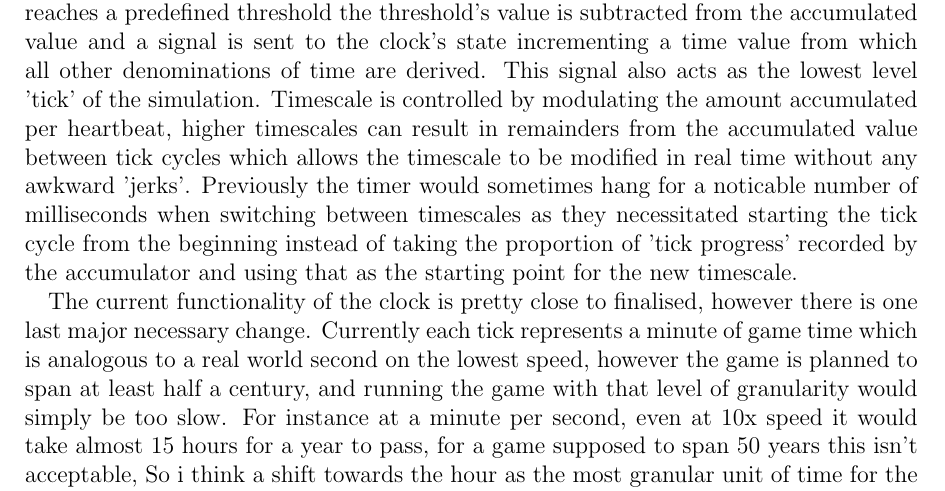
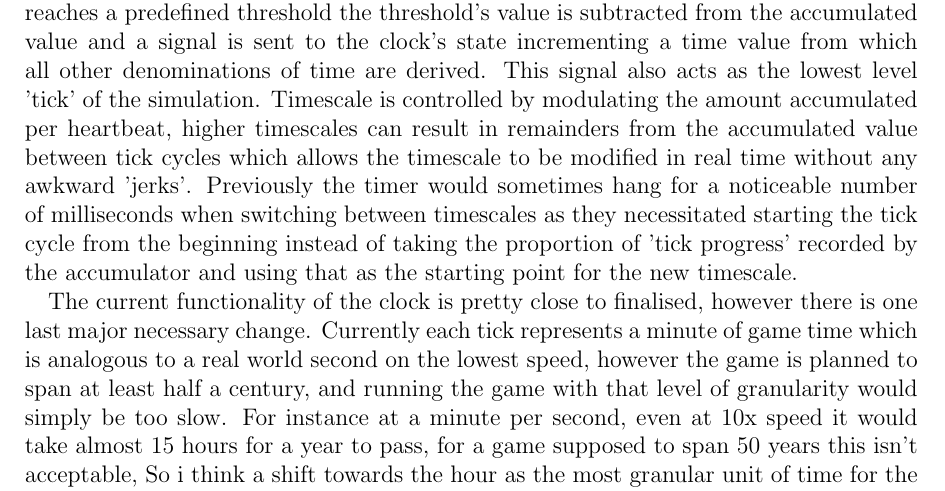
Before and after one commit to drakshall/Kernow-Miner, a LaTeX document (Notes/Documentation/KernowMinerBible.tex): part of page 14 of 21, cut so that both start at the same text. Compiled offline with pdfLaTeX.

Commit message:
Spelling mistake in bible

```diff
--- a/Notes/Documentation/KernowMinerBible.tex
+++ b/Notes/Documentation/KernowMinerBible.tex
@@ -85,7 +85,7 @@
 	\chapter{Backend}
 	\section{Simulation}
 	\subsection{Clock}
-	The clock involves 3 components, a Godot Timer object, an API contained in the orchestrator node, and a record of the clock's state held by the model obfuscated behind the orchestrator. The clock works by the Godot Timer sending a heartbeat signal on a predefined period. This signal increments an accumulator variable and once that variable reaches a predefined threshold the threshold's value is subtracted from the accumulated value and a signal is sent to the clock's state incrementing a time value from which all other denominations of time are derived. This signal also acts as the lowest level 'tick' of the simulation. Timescale is controlled by modulating the amount accumulated per heartbeat, higher timescales can result in remainders from the accumulated value between tick cycles which allows the timescale to be modified in real time without any awkward 'jerks'. Previously the timer would sometimes hang for a noticable number of milliseconds when switching between timescales as they necessitated starting the tick cycle from the beginning instead of taking the proportion of 'tick progress' recorded by the accumulator and using that as the starting point for the new timescale.
+	The clock involves 3 components, a Godot Timer object, an API contained in the orchestrator node, and a record of the clock's state held by the model obfuscated behind the orchestrator. The clock works by the Godot Timer sending a heartbeat signal on a predefined period. This signal increments an accumulator variable and once that variable reaches a predefined threshold the threshold's value is subtracted from the accumulated value and a signal is sent to the clock's state incrementing a time value from which all other denominations of time are derived. This signal also acts as the lowest level 'tick' of the simulation. Timescale is controlled by modulating the amount accumulated per heartbeat, higher timescales can result in remainders from the accumulated value between tick cycles which allows the timescale to be modified in real time without any awkward 'jerks'. Previously the timer would sometimes hang for a noticeable number of milliseconds when switching between timescales as they necessitated starting the tick cycle from the beginning instead of taking the proportion of 'tick progress' recorded by the accumulator and using that as the starting point for the new timescale.
 
 	The current functionality of the clock is pretty close to finalised, however there is one last major necessary change. Currently each tick represents a minute of game time which is analogous to a real world second on the lowest speed, however the game is planned to span at least half a century, and running the game with that level of granularity would simply be too slow. For instance at a minute per second, even at 10x speed it would take almost 15 hours for a year to pass, for a game supposed to span 50 years this isn't acceptable, So i think a shift towards the hour as the most granular unit of time for the sake of simulation is worthwhile, if somewhat time consuming.
 	\part{Visuals}
```
